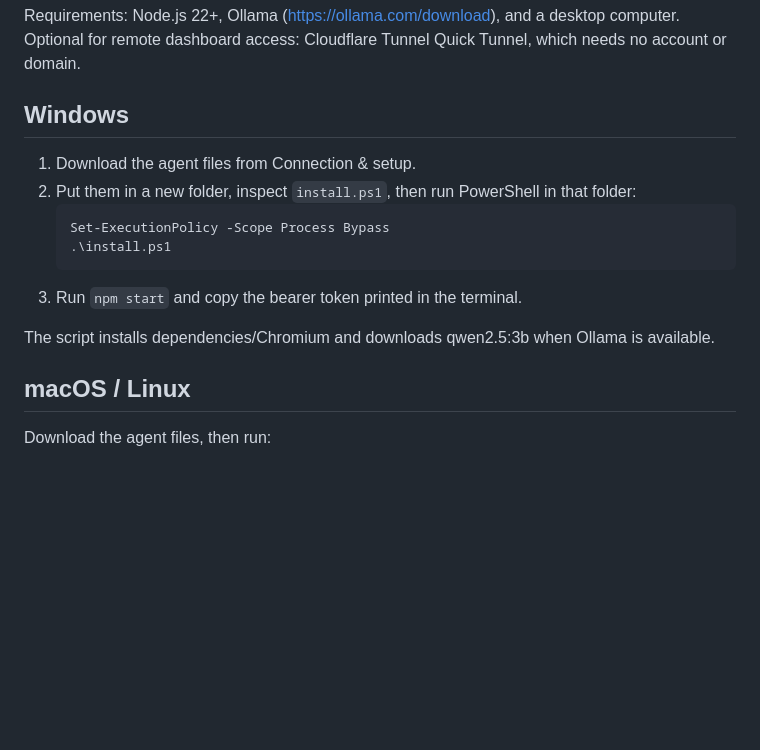
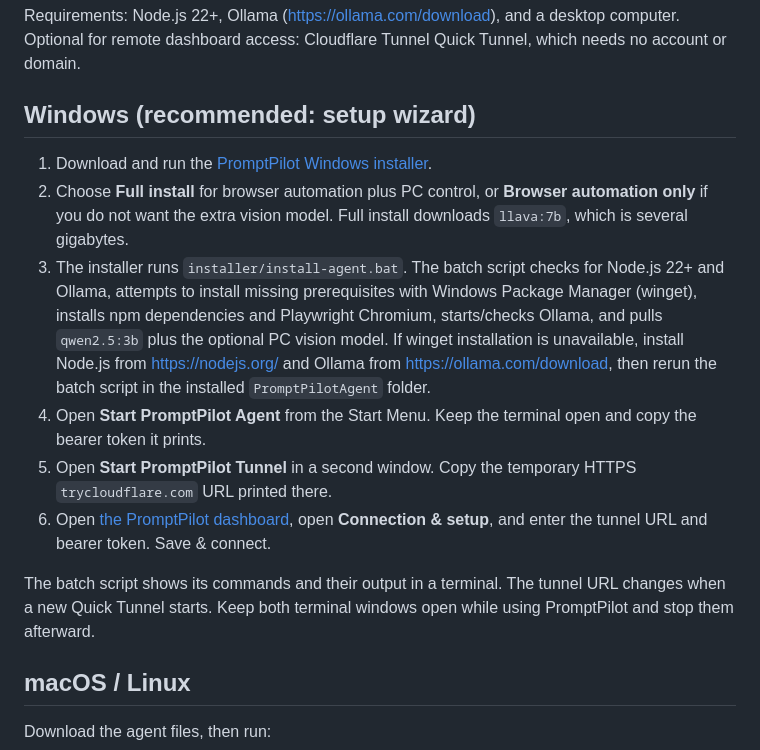
Before and after one commit to Rohit-Singh-1991/Mini-PC, a Markdown page: agent/README.md, the part around the change. GitHub-like rendering; blank space fills up the shorter version.

Commit message:
Document the Windows installer wizard and batch setup

````diff
--- a/agent/README.md
+++ b/agent/README.md
@@ -8,17 +8,16 @@ The dashboard is hosted in the cloud. Ollama, Chromium/Playwright and desktop co
 
 Requirements: Node.js 22+, Ollama (https://ollama.com/download), and a desktop computer. Optional for remote dashboard access: Cloudflare Tunnel Quick Tunnel, which needs no account or domain.
 
-## Windows
+## Windows (recommended: setup wizard)
 
-1. Download the agent files from Connection & setup.
-2. Put them in a new folder, inspect `install.ps1`, then run PowerShell in that folder:
-   ```powershell
-   Set-ExecutionPolicy -Scope Process Bypass
-   .\install.ps1
-   ```
-3. Run `npm start` and copy the bearer token printed in the terminal.
+1. Download and run the [PromptPilot Windows installer](https://github.com/Rohit-Singh-1991/Mini-PC/releases/latest/download/PromptPilotSetup.exe).
+2. Choose **Full install** for browser automation plus PC control, or **Browser automation only** if you do not want the extra vision model. Full install downloads `llava:7b`, which is several gigabytes.
+3. The installer runs `installer/install-agent.bat`. The batch script checks for Node.js 22+ and Ollama, attempts to install missing prerequisites with Windows Package Manager (winget), installs npm dependencies and Playwright Chromium, starts/checks Ollama, and pulls `qwen2.5:3b` plus the optional PC vision model. If winget installation is unavailable, install Node.js from https://nodejs.org/ and Ollama from https://ollama.com/download, then rerun the batch script in the installed `PromptPilotAgent` folder.
+4. Open **Start PromptPilot Agent** from the Start Menu. Keep the terminal open and copy the bearer token it prints.
+5. Open **Start PromptPilot Tunnel** in a second window. Copy the temporary HTTPS `trycloudflare.com` URL printed there.
+6. Open [the PromptPilot dashboard](https://inapp-pc.vercel.app), open **Connection & setup**, and enter the tunnel URL and bearer token. Save & connect.
 
-The script installs dependencies/Chromium and downloads qwen2.5:3b when Ollama is available.
+The batch script shows its commands and their output in a terminal. The tunnel URL changes when a new Quick Tunnel starts. Keep both terminal windows open while using PromptPilot and stop them afterward.
 
 ## macOS / Linux
 
````
